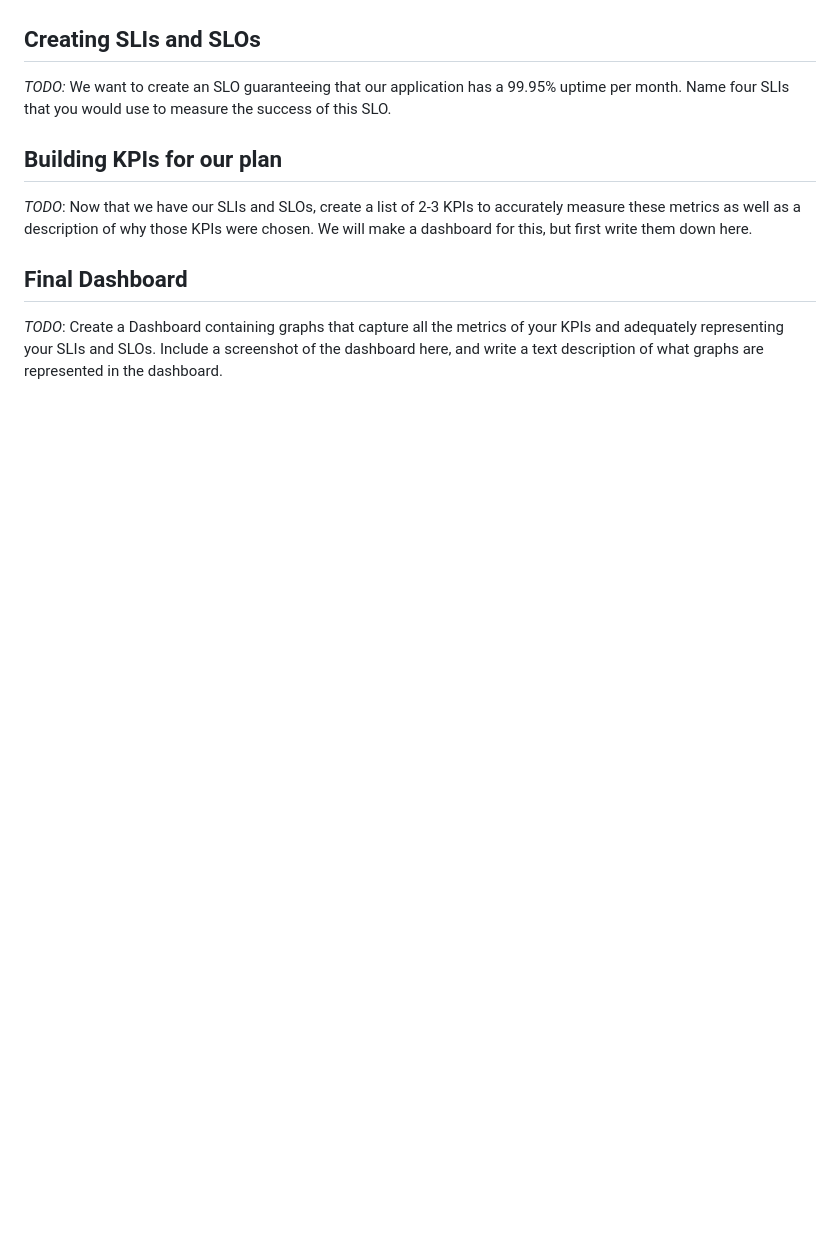
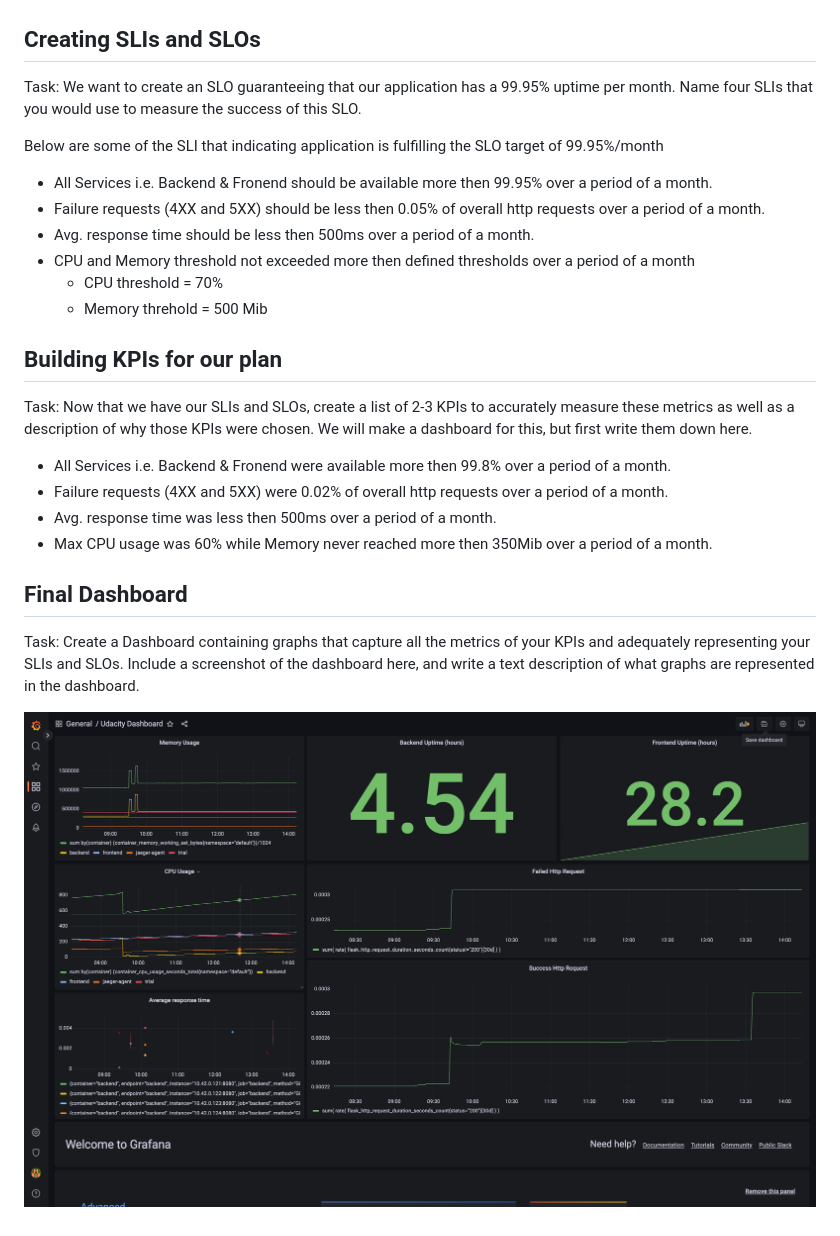
Before and after one commit to Tarunshrma/grafana-dashboard, a Markdown page: README.md, the part around the change. Drawn GitHub-style; pictures changed too: answer-img/final-dashboard.png (added); blank space fills up the shorter version.

Commit message:
Added final dashboard

```diff
--- a/README.md
+++ b/README.md
@@ -110,10 +110,26 @@ For detail please check the screenshot below how to track the error on Jeager
 ![jeager-error-report-stack-trace](./answer-img/jeager-error-report-stack-trace.png?raw=true "Jeager Error Report Stacktrace")
 
 ## Creating SLIs and SLOs
-*TODO:* We want to create an SLO guaranteeing that our application has a 99.95% uptime per month. Name four SLIs that you would use to measure the success of this SLO.
+Task: We want to create an SLO guaranteeing that our application has a 99.95% uptime per month. Name four SLIs that you would use to measure the success of this SLO.
+
+Below are some of the SLI that indicating application is fulfilling the SLO target of 99.95%/month
+
+- All Services i.e. Backend & Fronend should be available more then 99.95% over a period of a month.
+- Failure requests (4XX and 5XX) should be less then 0.05% of overall http requests over a period of a month.
+- Avg. response time should be less then 500ms over a period of a month.
+- CPU and Memory threshold not exceeded more then defined thresholds over a period of a month
+  - CPU threshold = 70%
+  - Memory threhold = 500 Mib
 
 ## Building KPIs for our plan
-*TODO*: Now that we have our SLIs and SLOs, create a list of 2-3 KPIs to accurately measure these metrics as well as a description of why those KPIs were chosen. We will make a dashboard for this, but first write them down here.
+Task: Now that we have our SLIs and SLOs, create a list of 2-3 KPIs to accurately measure these metrics as well as a description of why those KPIs were chosen. We will make a dashboard for this, but first write them down here.
+
+- All Services i.e. Backend & Fronend were available more then 99.8% over a period of a month.
+- Failure requests (4XX and 5XX) were 0.02% of overall http requests over a period of a month.
+- Avg. response time was less then 500ms over a period of a month.
+- Max CPU usage was 60% while Memory never reached more then 350Mib over a period of a month.
 
 ## Final Dashboard
-*TODO*: Create a Dashboard containing graphs that capture all the metrics of your KPIs and adequately representing your SLIs and SLOs. Include a screenshot of the dashboard here, and write a text description of what graphs are represented in the dashboard.
+Task: Create a Dashboard containing graphs that capture all the metrics of your KPIs and adequately representing your SLIs and SLOs. Include a screenshot of the dashboard here, and write a text description of what graphs are represented in the dashboard.
+
+![final-dashboard](./answer-img/final-dashboard.png?raw=true "Final Dashboard")
```
